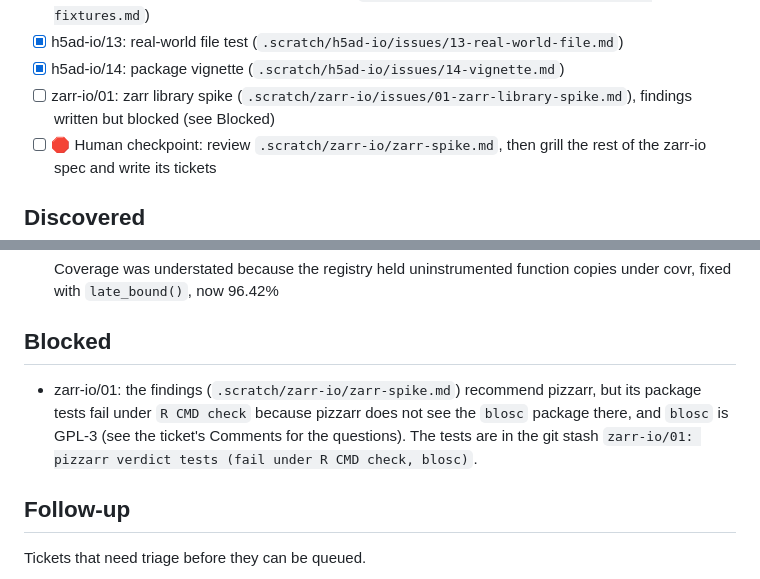
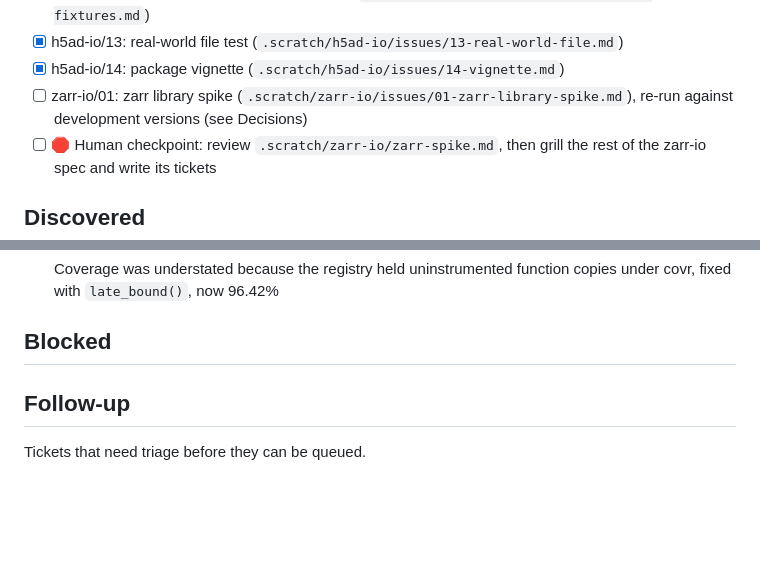
Before and after one commit to lazappi/R-anndata-claude, a Markdown page: fix_plan.md, 2 parts joined by grey strips. Rendered like a GitHub page; blank space fills up the shorter version.

Commit message:
🗃️ Reopen the zarr spike against development versions
Co-Authored-By: Claude Opus 5.5 <noreply@anthropic.com>

```diff
--- a/fix_plan.md
+++ b/fix_plan.md
@@ -55,7 +55,7 @@ The human owns the order of the Queue.
 - [x] h5ad-io/12: realistic and compressed fixtures (`.scratch/h5ad-io/issues/12-realistic-fixtures.md`)
 - [x] h5ad-io/13: real-world file test (`.scratch/h5ad-io/issues/13-real-world-file.md`)
 - [x] h5ad-io/14: package vignette (`.scratch/h5ad-io/issues/14-vignette.md`)
-- [ ] zarr-io/01: zarr library spike (`.scratch/zarr-io/issues/01-zarr-library-spike.md`), findings written but blocked (see Blocked)
+- [ ] zarr-io/01: zarr library spike (`.scratch/zarr-io/issues/01-zarr-library-spike.md`), re-run against development versions (see Decisions)
 - [ ] 🛑 Human checkpoint: review `.scratch/zarr-io/zarr-spike.md`, then grill the rest of the zarr-io spec and write its tickets
 
 ## Discovered
@@ -76,7 +76,6 @@ The human owns the order of the Queue.
 
 ## Blocked
 
-- zarr-io/01: the findings (`.scratch/zarr-io/zarr-spike.md`) recommend pizzarr, but its package tests fail under `R CMD check` because pizzarr does not see the `blosc` package there, and `blosc` is GPL-3 (see the ticket's Comments for the questions). The tests are in the git stash `zarr-io/01: pizzarr verdict tests (fail under R CMD check, blosc)`.
 
 ## Follow-up
 
```
Also changed, not shown: 1 other file.
